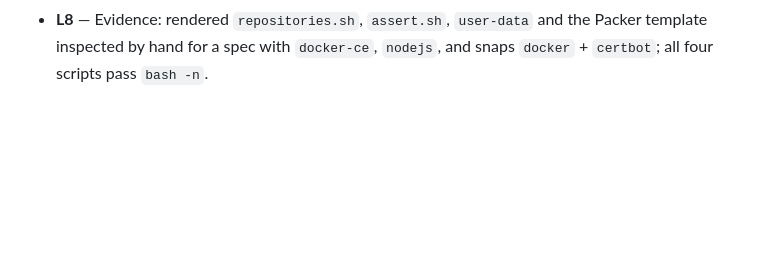
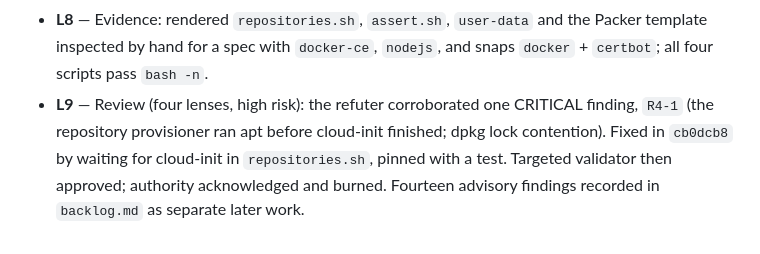
Before and after one commit to judainho/gira-iso, a Markdown page: odd/tasks/snaps-and-repositories.md, the part around the change. Rendered like a GitHub page; blank space fills up the shorter version.

```diff
--- a/odd/tasks/snaps-and-repositories.md
+++ b/odd/tasks/snaps-and-repositories.md
@@ -67,3 +67,8 @@ Test runner: `uv run pytest` (network tests deselected) and `uv run ruff check .
 - **L8** — Evidence: rendered `repositories.sh`, `assert.sh`, `user-data` and the Packer template
   inspected by hand for a spec with `docker-ce`, `nodejs`, and snaps `docker` + `certbot`; all
   four scripts pass `bash -n`.
+- **L9** — Review (four lenses, high risk): the refuter corroborated one CRITICAL finding, `R4-1`
+  (the repository provisioner ran apt before cloud-init finished; dpkg lock contention). Fixed in
+  `cb0dcb8` by waiting for cloud-init in `repositories.sh`, pinned with a test. Targeted validator
+  then approved; authority acknowledged and burned. Fourteen advisory findings recorded in
+  `backlog.md` as separate later work.
```
Also changed, not shown: backlog.md (+22 -0 lines).
